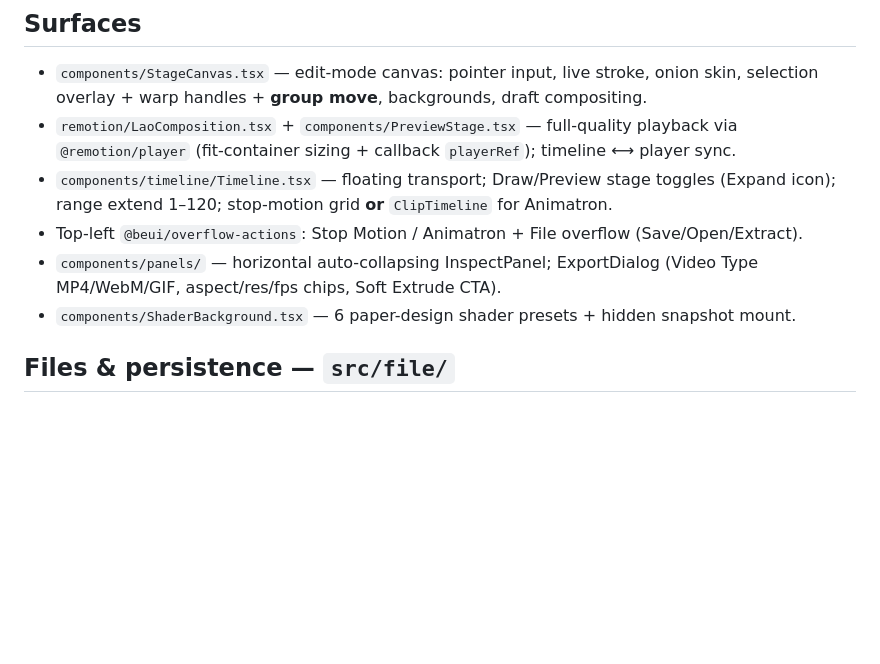
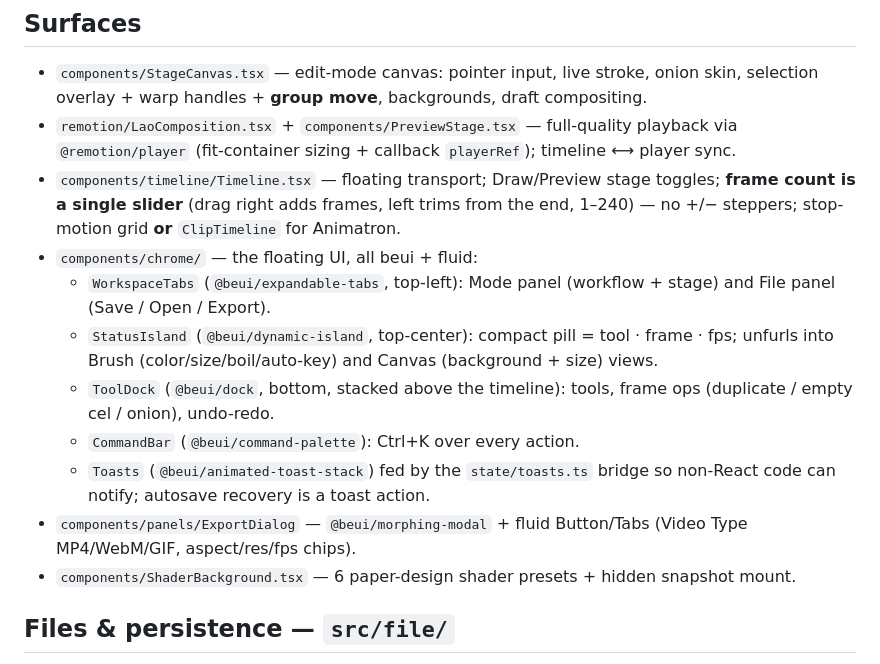
Before and after one commit to ji-jo/lao, a Markdown page: docs/ARCHITECTURE.md, the part around the change. GitHub-like rendering; blank space fills up the shorter version.

Commit message:
docs: record the beui/fluid chrome and slider-based frame count
Co-Authored-By: Claude Opus 4.8 <noreply@anthropic.com>

```diff
--- a/docs/ARCHITECTURE.md
+++ b/docs/ARCHITECTURE.md
@@ -70,11 +70,21 @@ powers boil, warp editing, copy/paste, and clean re-rendering at any resolution.
   selection overlay + warp handles + **group move**, backgrounds, draft compositing.
 - `remotion/LaoComposition.tsx` + `components/PreviewStage.tsx` — full-quality playback via
   `@remotion/player` (fit-container sizing + callback `playerRef`); timeline ⟷ player sync.
-- `components/timeline/Timeline.tsx` — floating transport; Draw/Preview stage toggles
-  (Expand icon); range extend 1–120; stop-motion grid **or** `ClipTimeline` for Animatron.
-- Top-left `@beui/overflow-actions`: Stop Motion / Animatron + File overflow (Save/Open/Extract).
-- `components/panels/` — horizontal auto-collapsing InspectPanel; ExportDialog (Video Type
-  MP4/WebM/GIF, aspect/res/fps chips, Soft Extrude CTA).
+- `components/timeline/Timeline.tsx` — floating transport; Draw/Preview stage toggles;
+  **frame count is a single slider** (drag right adds frames, left trims from the end,
+  1–240) — no +/− steppers; stop-motion grid **or** `ClipTimeline` for Animatron.
+- `components/chrome/` — the floating UI, all beui + fluid:
+  - `WorkspaceTabs` (`@beui/expandable-tabs`, top-left): Mode panel (workflow + stage)
+    and File panel (Save / Open / Export).
+  - `StatusIsland` (`@beui/dynamic-island`, top-center): compact pill = tool · frame · fps;
+    unfurls into Brush (color/size/boil/auto-key) and Canvas (background + size) views.
+  - `ToolDock` (`@beui/dock`, bottom, stacked above the timeline): tools, frame ops
+    (duplicate / empty cel / onion), undo-redo.
+  - `CommandBar` (`@beui/command-palette`): Ctrl+K over every action.
+  - `Toasts` (`@beui/animated-toast-stack`) fed by the `state/toasts.ts` bridge so
+    non-React code can notify; autosave recovery is a toast action.
+- `components/panels/ExportDialog` — `@beui/morphing-modal` + fluid Button/Tabs
+  (Video Type MP4/WebM/GIF, aspect/res/fps chips).
 - `components/ShaderBackground.tsx` — 6 paper-design shader presets + hidden snapshot mount.
 
 ## Files & persistence — `src/file/`
```
Also changed, not shown: AGENTS.md (+11 -4 lines).
